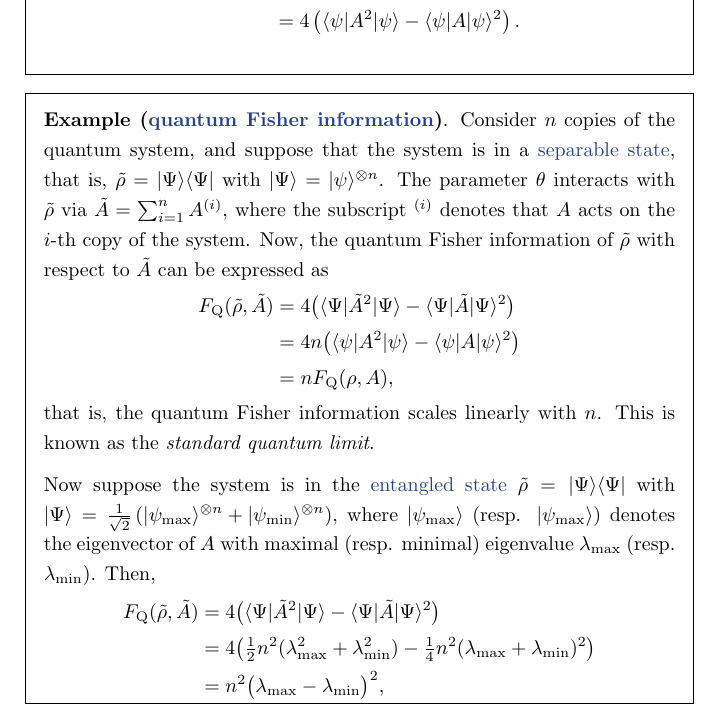
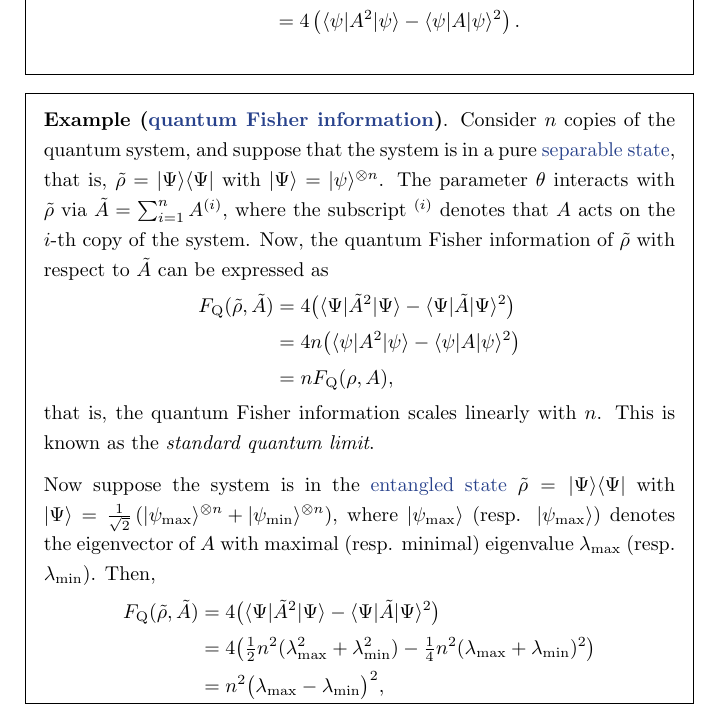
Before and after one commit to jessetvogel/quantum-glossary, a LaTeX thesis (tex/main.tex, which reads tex/Quantum Metrology/quantum-metrology.tex): part of page 47 of 50, cut so that both start at the same text. Compiled offline with pdfLaTeX.

Commit message:
fix example quantum Fisher information

```diff
--- a/tex/Quantum Metrology/quantum-metrology.tex
+++ b/tex/Quantum Metrology/quantum-metrology.tex
@@ -20,7 +20,7 @@
 \end{example}
 
 \begin{example}{quantum-fisher-information}
-    Consider $n$ copies of the quantum system, and suppose that the system is in a \tref{GEN:separable-state}{separable state}, that is, $\tilde{\rho} = \ket{\Psi} \bra{\Psi}$ with $\ket{\Psi} = \ket{\psi}^{\otimes n}$. The parameter $\theta$ interacts with $\tilde{\rho}$ via $\tilde{A} = \sum_{i = 1}^{n} A^{(i)}$, where the subscript $^{(i)}$ denotes that $A$ acts on the $i$-th copy of the system. Now, the quantum Fisher information of $\tilde{\rho}$ with respect to $\tilde{A}$ can be expressed as
+    Consider $n$ copies of the quantum system, and suppose that the system is in a pure \tref{GEN:separable-state}{separable state}, that is, $\tilde{\rho} = \ket{\Psi} \bra{\Psi}$ with $\ket{\Psi} = \ket{\psi}^{\otimes n}$. The parameter $\theta$ interacts with $\tilde{\rho}$ via $\tilde{A} = \sum_{i = 1}^{n} A^{(i)}$, where the subscript $^{(i)}$ denotes that $A$ acts on the $i$-th copy of the system. Now, the quantum Fisher information of $\tilde{\rho}$ with respect to $\tilde{A}$ can be expressed as
     \[ \begin{aligned}
         F_\textup{Q}(\tilde{\rho}, \tilde{A})
             &= 4 \big( \bra{\Psi} \tilde{A}^2 \ket{\Psi} - \bra{\Psi} \tilde{A} \ket{\Psi}^2 \big) \\
```
